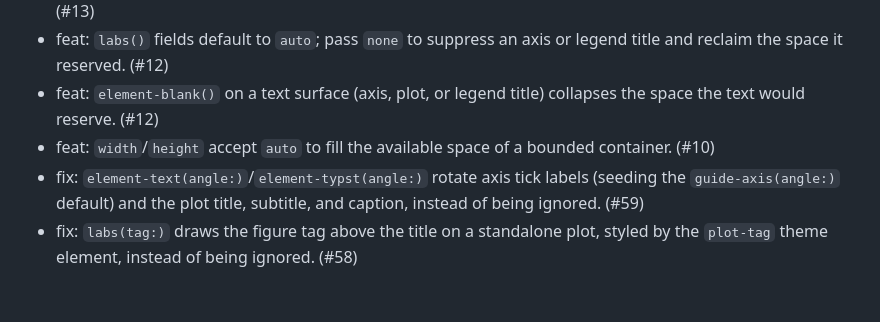
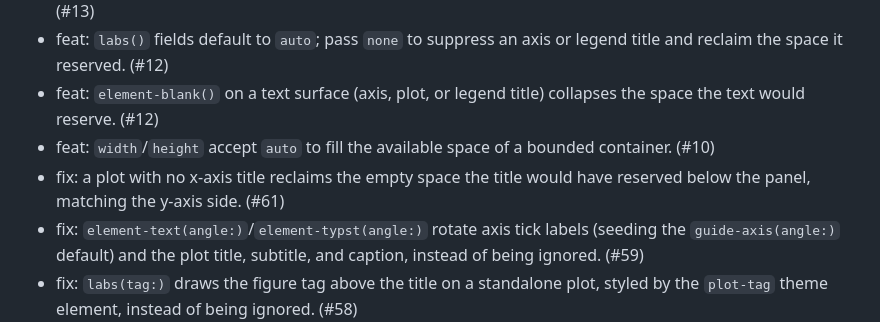
Before and after one commit to brainworkup/gribouille, a Markdown page: CHANGELOG.md, the part around the change. GitHub-like rendering; blank space fills up the shorter version.

Commit message:
docs: changelog for bottom margin reclaim

```diff
--- a/CHANGELOG.md
+++ b/CHANGELOG.md
@@ -13,6 +13,7 @@
 - feat: `labs()` fields default to `auto`; pass `none` to suppress an axis or legend title and reclaim the space it reserved. (#12)
 - feat: `element-blank()` on a text surface (axis, plot, or legend title) collapses the space the text would reserve. (#12)
 - feat: `width`/`height` accept `auto` to fill the available space of a bounded container. (#10)
+- fix: a plot with no x-axis title reclaims the empty space the title would have reserved below the panel, matching the y-axis side. (#61)
 - fix: `element-text(angle:)`/`element-typst(angle:)` rotate axis tick labels (seeding the `guide-axis(angle:)` default) and the plot title, subtitle, and caption, instead of being ignored. (#59)
 - fix: `labs(tag:)` draws the figure tag above the title on a standalone plot, styled by the `plot-tag` theme element, instead of being ignored. (#58)
 - fix: `labs(alt:)` fills in the figure's accessibility alt text when `plot(alt:)` is unset, instead of being stored and ignored. (#57)
```
